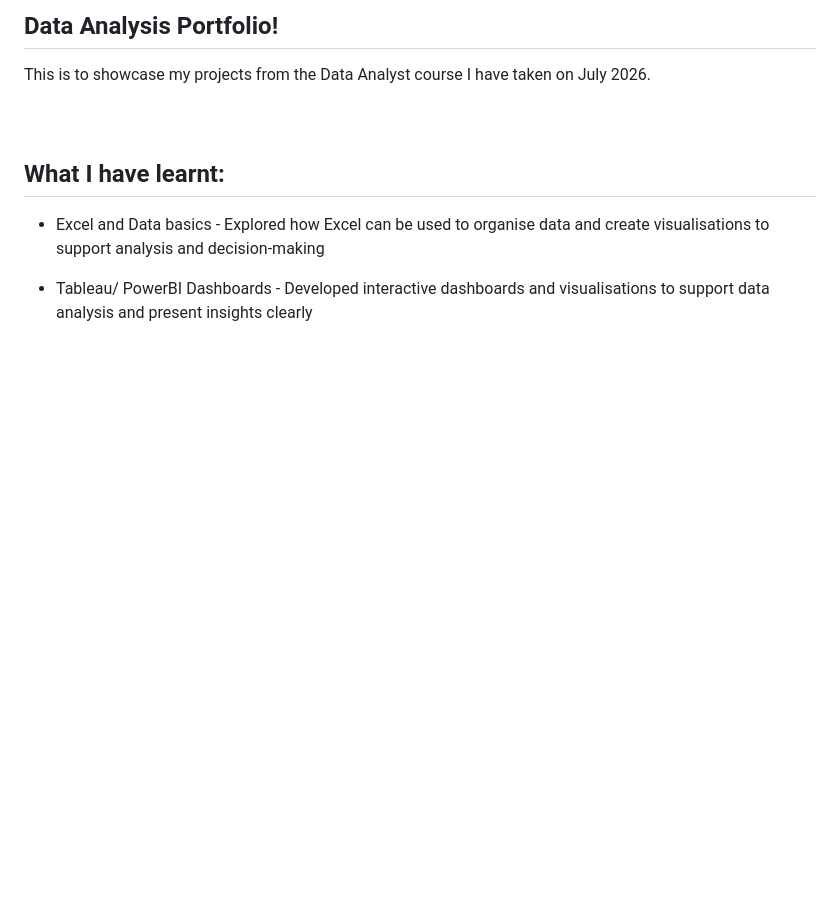
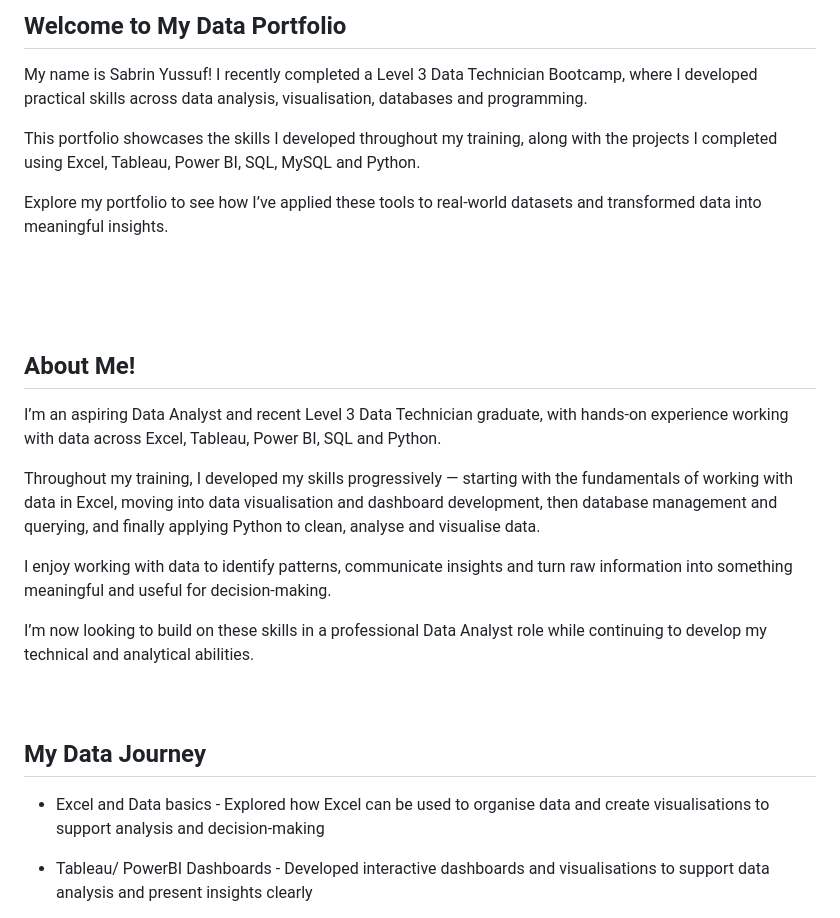
Before and after one commit to Sabrin-Y/Sabrin-Y, a Markdown page: README.md, the part around the change. Rendered like a GitHub page; blank space fills up the shorter version.

Commit message:
Revise README for data portfolio introduction
Updated README to reflect personal information and project details.

```diff
--- a/README.md
+++ b/README.md
@@ -1,11 +1,29 @@
-## Data Analysis Portfolio!
+## Welcome to My Data Portfolio
 
-This is to showcase my projects from the Data Analyst course I have taken on July 2026.
+My name is Sabrin Yussuf! I recently completed a Level 3 Data Technician Bootcamp, where I developed practical skills across data analysis, visualisation, databases and programming.
+
+This portfolio showcases the skills I developed throughout my training, along with the projects I completed using Excel, Tableau, Power BI, SQL, MySQL and Python.
+
+Explore my portfolio to see how I’ve applied these tools to real-world datasets and transformed data into meaningful insights.
+
 <br>
 <br>
 <br>
 
-## What I have learnt:
+## About Me!
+
+I’m an aspiring Data Analyst and recent Level 3 Data Technician graduate, with hands-on experience working with data across Excel, Tableau, Power BI, SQL and Python.
+
+Throughout my training, I developed my skills progressively — starting with the fundamentals of working with data in Excel, moving into data visualisation and dashboard development, then database management and querying, and finally applying Python to clean, analyse and visualise data.
+
+I enjoy working with data to identify patterns, communicate insights and turn raw information into something meaningful and useful for decision-making.
+
+I’m now looking to build on these skills in a professional Data Analyst role while continuing to develop my technical and analytical abilities.
+<br>
+<br>
+<br>
+
+## My Data Journey
 
 - Excel and Data basics - Explored how Excel can be used to organise data and create visualisations to support analysis and decision-making
 
```
